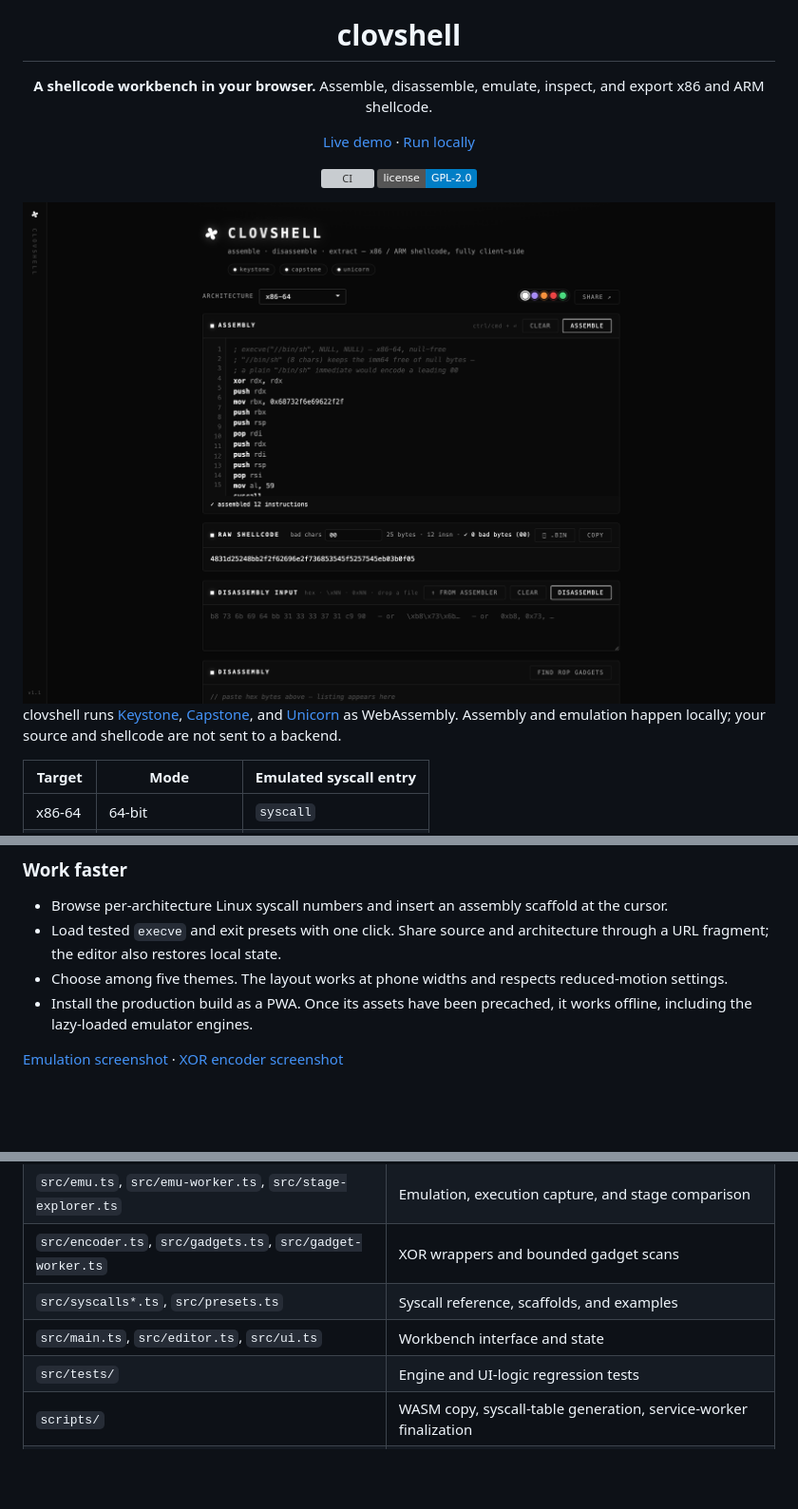
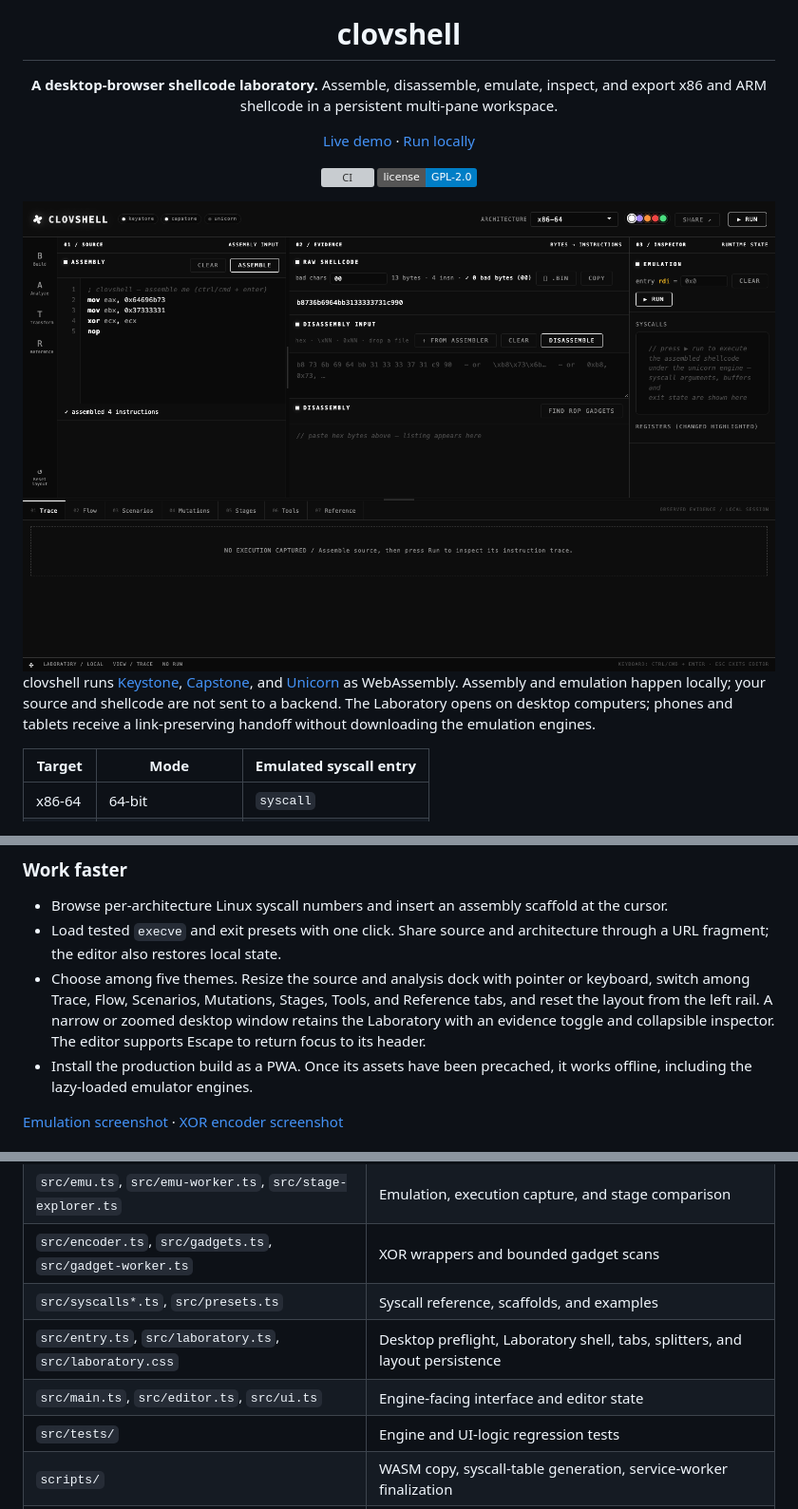
Before and after one commit to atulhacks/clovshell, a Markdown page: README.md, 3 parts joined by grey strips. Shown at 95% size. Drawn GitHub-style; pictures changed too: docs/shot-hero.png; badges without logos; blank space fills up the shorter version; grey boxes are pictures that could not be loaded.

Commit message:
feat: build desktop-only Laboratory workspace

```diff
--- a/README.md
+++ b/README.md
@@ -4,7 +4,7 @@
 
 # clovshell
 
-**A shellcode workbench in your browser.** Assemble, disassemble, emulate, inspect, and export x86 and ARM shellcode.
+**A desktop-browser shellcode laboratory.** Assemble, disassemble, emulate, inspect, and export x86 and ARM shellcode in a persistent multi-pane workspace.
 
 [Live demo](https://atulhacks.github.io/clovshell/) · [Run locally](#run-locally)
 
@@ -17,7 +17,8 @@
 
 clovshell runs [Keystone](https://www.keystone-engine.org/), [Capstone](https://www.capstone-engine.org/),
 and [Unicorn](https://www.unicorn-engine.org/) as WebAssembly. Assembly and emulation happen locally;
-your source and shellcode are not sent to a backend.
+your source and shellcode are not sent to a backend. The Laboratory opens on desktop computers;
+phones and tablets receive a link-preserving handoff without downloading the emulation engines.
 
 | Target | Mode | Emulated syscall entry |
 | --- | --- | --- |
@@ -102,7 +103,10 @@ and Capstone WASM files into `public/wasm/` through `postinstall`.
 - Browse per-architecture Linux syscall numbers and insert an assembly scaffold at the cursor.
 - Load tested `execve` and exit presets with one click. Share source and architecture through a
   URL fragment; the editor also restores local state.
-- Choose among five themes. The layout works at phone widths and respects reduced-motion settings.
+- Choose among five themes. Resize the source and analysis dock with pointer or keyboard, switch
+  among Trace, Flow, Scenarios, Mutations, Stages, Tools, and Reference tabs, and reset the layout
+  from the left rail. A narrow or zoomed desktop window retains the Laboratory with an evidence
+  toggle and collapsible inspector. The editor supports Escape to return focus to its header.
 - Install the production build as a PWA. Once its assets have been precached, it works offline,
   including the lazy-loaded emulator engines.
 
@@ -159,7 +163,8 @@ host, publish the contents of `dist/`.
 | `src/emu.ts`, `src/emu-worker.ts`, `src/stage-explorer.ts` | Emulation, execution capture, and stage comparison |
 | `src/encoder.ts`, `src/gadgets.ts`, `src/gadget-worker.ts` | XOR wrappers and bounded gadget scans |
 | `src/syscalls*.ts`, `src/presets.ts` | Syscall reference, scaffolds, and examples |
-| `src/main.ts`, `src/editor.ts`, `src/ui.ts` | Workbench interface and state |
+| `src/entry.ts`, `src/laboratory.ts`, `src/laboratory.css` | Desktop preflight, Laboratory shell, tabs, splitters, and layout persistence |
+| `src/main.ts`, `src/editor.ts`, `src/ui.ts` | Engine-facing interface and editor state |
 | `src/tests/` | Engine and UI-logic regression tests |
 | `scripts/` | WASM copy, syscall-table generation, service-worker finalization |
 | `public/sw.js` | Production offline cache |
```
Also changed, not shown: other parts of README.md (+1 -1 lines), docs/shot-emulation.png, docs/shot-encoder.png, 10 other files.
